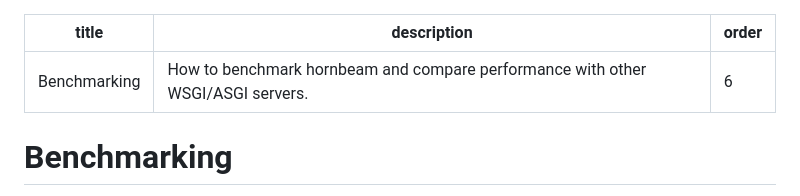
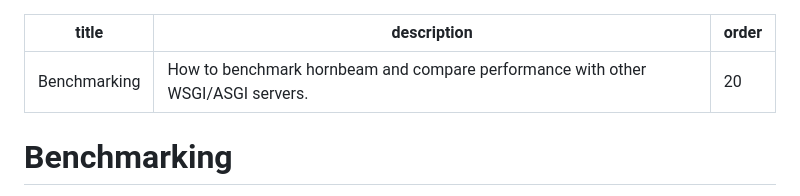
Before and after one commit to benoitc/hornbeam, a Markdown page: docs/guides/benchmarking.md, the part around the change. GitHub-like rendering.

Commit message:
Move Benchmarking to bottom of Guides section

```diff
--- a/docs/guides/benchmarking.md
+++ b/docs/guides/benchmarking.md
@@ -1,7 +1,7 @@
 ---
 title: Benchmarking
 description: How to benchmark hornbeam and compare performance with other WSGI/ASGI servers.
-order: 6
+order: 20
 ---
 
 # Benchmarking
```
